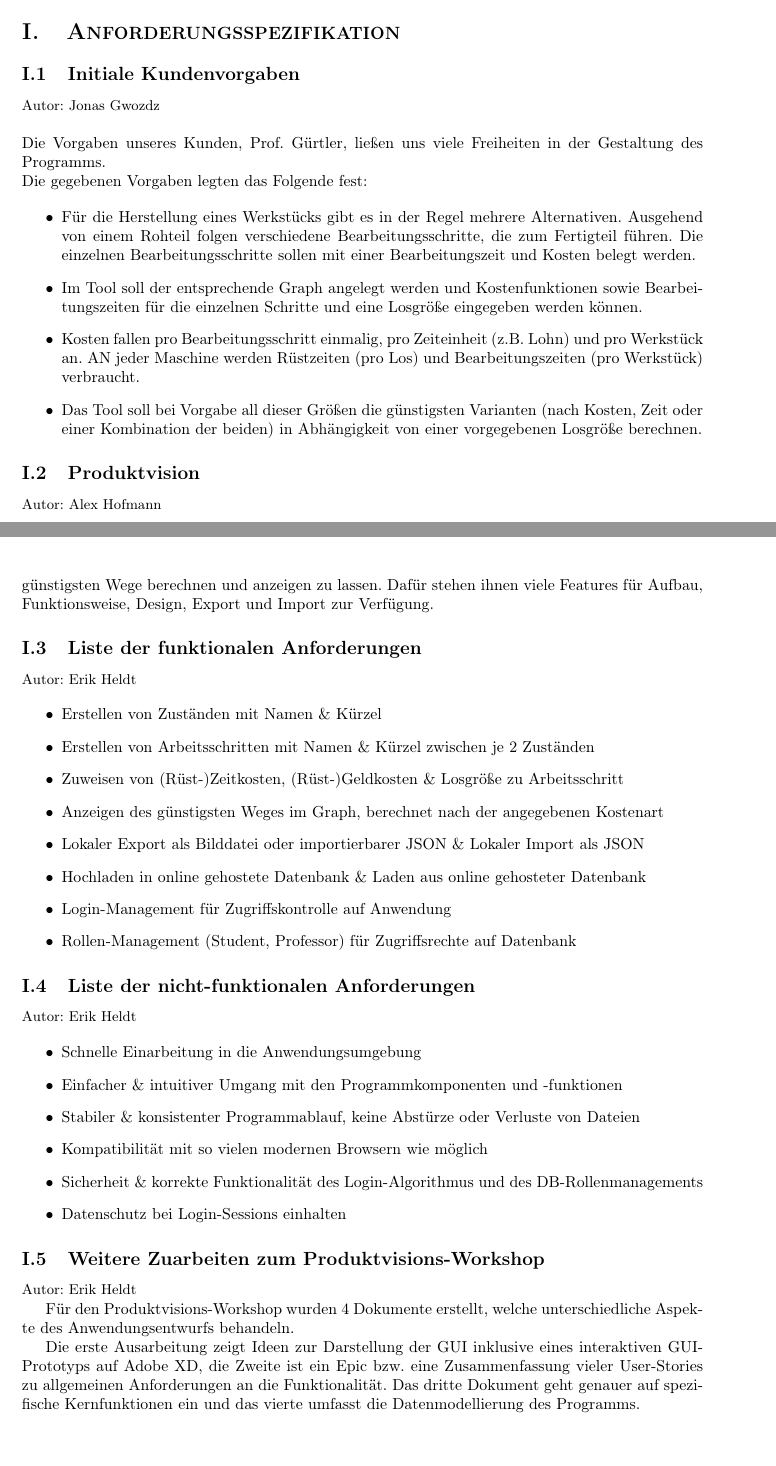
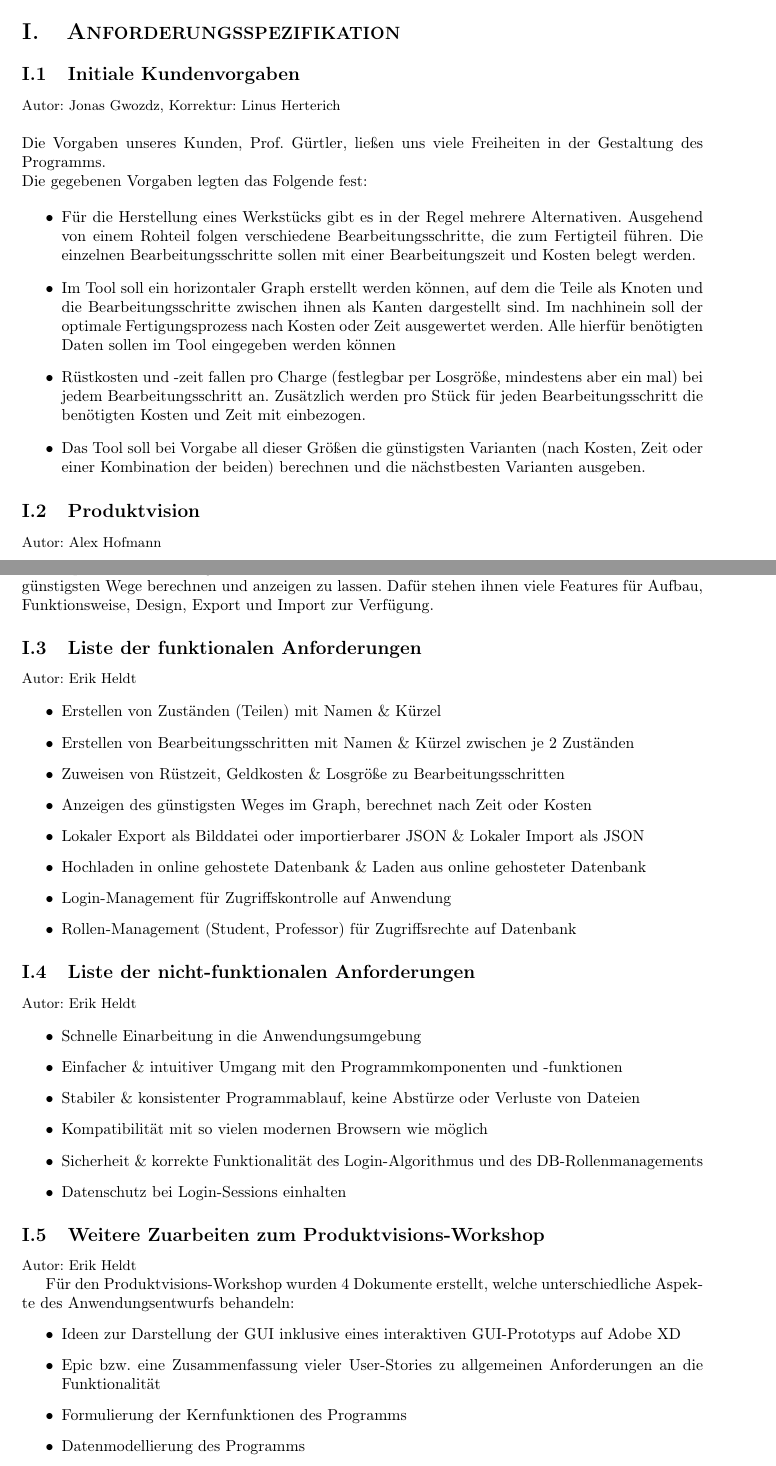
Before and after one commit to LinusHe/varg, a LaTeX document (documentation/projektdokumentation.tex): two parts of pages 5 and 6 of 69, joined at a grey line, cut so that both start at the same text. Compiled offline with pdfLaTeX.

Commit message:
Peer Review Anforderungsspezifikation

```diff
--- a/documentation/projektdokumentation.tex
+++ b/documentation/projektdokumentation.tex
@@ -113,7 +113,7 @@
 \section{Anforderungsspezifikation}
 
 \subsection{Initiale Kundenvorgaben}
-{\small Autor: Jonas Gwozdz}
+{\small Autor: Jonas Gwozdz, Korrektur: Linus Herterich}
 
 \vspace{\baselineskip}
 \noindent Die Vorgaben unseres Kunden, Prof. Gürtler, ließen uns viele Freiheiten in der Gestaltung des Programms. \par
@@ -122,16 +122,17 @@
 \begin{itemize}
   \item Für die Herstellung eines Werkstücks gibt es in der Regel mehrere Alternativen.
   Ausgehend von einem Rohteil folgen verschiedene   Bearbeitungsschritte, die zum Fertigteil führen.
-  Die einzelnen   Bearbeitungsschritte sollen mit einer Bearbeitungszeit und Kosten belegt werden. \par
+  Die einzelnen Bearbeitungsschritte sollen mit einer Bearbeitungszeit und Kosten belegt werden. \par
 
-  \item Im Tool soll der entsprechende Graph angelegt werden und Kostenfunktionen sowie Bearbeitungszeiten
-  für die einzelnen Schritte und eine Losgröße   eingegeben werden können. \par
+  \item Im Tool soll ein horizontaler Graph erstellt werden können, auf dem die Teile als Knoten und
+  die Bearbeitungsschritte zwischen ihnen als Kanten dargestellt sind. Im nachhinein soll der optimale
+  Fertigungsprozess nach Kosten oder Zeit ausgewertet werden. Alle hierfür benötigten Daten sollen im Tool eingegeben werden können\par
 
-  \item Kosten fallen pro Bearbeitungsschritt einmalig, pro Zeiteinheit (z.B. Lohn)
-  und pro Werkstück an. AN jeder Maschine werden Rüstzeiten (pro Los) und Bearbeitungszeiten (pro Werkstück) verbraucht. \par
+  \item Rüstkosten und -zeit fallen pro Charge (festlegbar per Losgröße, mindestens aber ein mal) bei jedem Bearbeitungsschritt an.
+  Zusätzlich werden pro Stück für jeden Bearbeitungsschritt die benötigten Kosten und Zeit mit einbezogen. \par
 
   \item Das Tool soll bei Vorgabe all dieser Größen die günstigsten Varianten (nach Kosten, Zeit oder einer Kombination der beiden)
-  in Abhängigkeit von einer vorgegebenen Losgröße berechnen.
+  berechnen und die nächstbesten Varianten ausgeben.
 \end{itemize}
 
 \subsection{Produktvision}
@@ -169,10 +170,10 @@ Diese erleichtert die einheitliche Erstellung, Bearbeitung, Optimierung sowie Im
 {\small Autor: Erik Heldt}
 
 \begin{itemize}
-  \item Erstellen von Zuständen mit Namen \& Kürzel
-  \item Erstellen von Arbeitsschritten mit Namen \& Kürzel zwischen je 2 Zuständen
-  \item Zuweisen von (Rüst-)Zeitkosten, (Rüst-)Geldkosten \& Losgröße zu Arbeitsschritt
-  \item Anzeigen des günstigsten Weges im Graph, berechnet nach der angegebenen Kostenart
+  \item Erstellen von Zuständen (Teilen) mit Namen \& Kürzel
+  \item Erstellen von Bearbeitungsschritten mit Namen \& Kürzel zwischen je 2 Zuständen
+  \item Zuweisen von Rüstzeit, Geldkosten \& Losgröße zu Bearbeitungsschritten
+  \item Anzeigen des günstigsten Weges im Graph, berechnet nach Zeit oder Kosten
   \item Lokaler Export als Bilddatei oder importierbarer JSON \& Lokaler Import als JSON
   \item Hochladen in online gehostete Datenbank \& Laden aus online gehosteter Datenbank
   \item Login-Management für Zugriffskontrolle auf Anwendung
@@ -201,11 +202,14 @@ Diese erleichtert die einheitliche Erstellung, Bearbeitung, Optimierung sowie Im
 \subsection{Weitere Zuarbeiten zum Produktvisions-Workshop}
 {\small Autor: Erik Heldt}
 
-Für den Produktvisions-Workshop wurden 4 Dokumente erstellt, welche unterschiedliche Aspekte des Anwendungsentwurfs behandeln.
-
-Die erste Ausarbeitung zeigt Ideen zur Darstellung der GUI inklusive eines interaktiven GUI-Prototyps auf Adobe XD, die Zweite ist ein Epic bzw. eine Zusammenfassung vieler User-Stories zu allgemeinen Anforderungen an die Funktionalität. Das dritte Dokument geht genauer auf spezifische Kernfunktionen ein und das vierte umfasst die Datenmodellierung des Programms.
-\\
-\\Die nachfolgende Liste an Zuarbeiten sind klickbare Verweise auf die jeweiligen Dokumente im ''zuarbeiten''-Ordner.
+Für den Produktvisions-Workshop wurden 4 Dokumente erstellt, welche unterschiedliche Aspekte des Anwendungsentwurfs behandeln:
+\begin{itemize}
+  \item Ideen zur Darstellung der GUI inklusive eines interaktiven GUI-Prototyps auf Adobe XD
+  \item Epic bzw. eine Zusammenfassung vieler User-Stories zu allgemeinen Anforderungen an die Funktionalität
+  \item Formulierung der Kernfunktionen des Programms
+  \item Datenmodellierung des Programms
+\end{itemize}
+Die nachfolgende Liste an Zuarbeiten sind klickbare Verweise auf die jeweiligen Dokumente im ''zuarbeiten''-Ordner.
 
 \subsubsection{Zuarbeit von Linus Herterich, Jonas Gwozdz, Julius Hohlfeld}
 \href[pdfnewwindow=true]{file:zuarbeiten/Produktvision_-_VarG_GUI.pdf}{VarG GUI}
```
Also changed, not shown: documentation/projektdokumentation.pdf.
